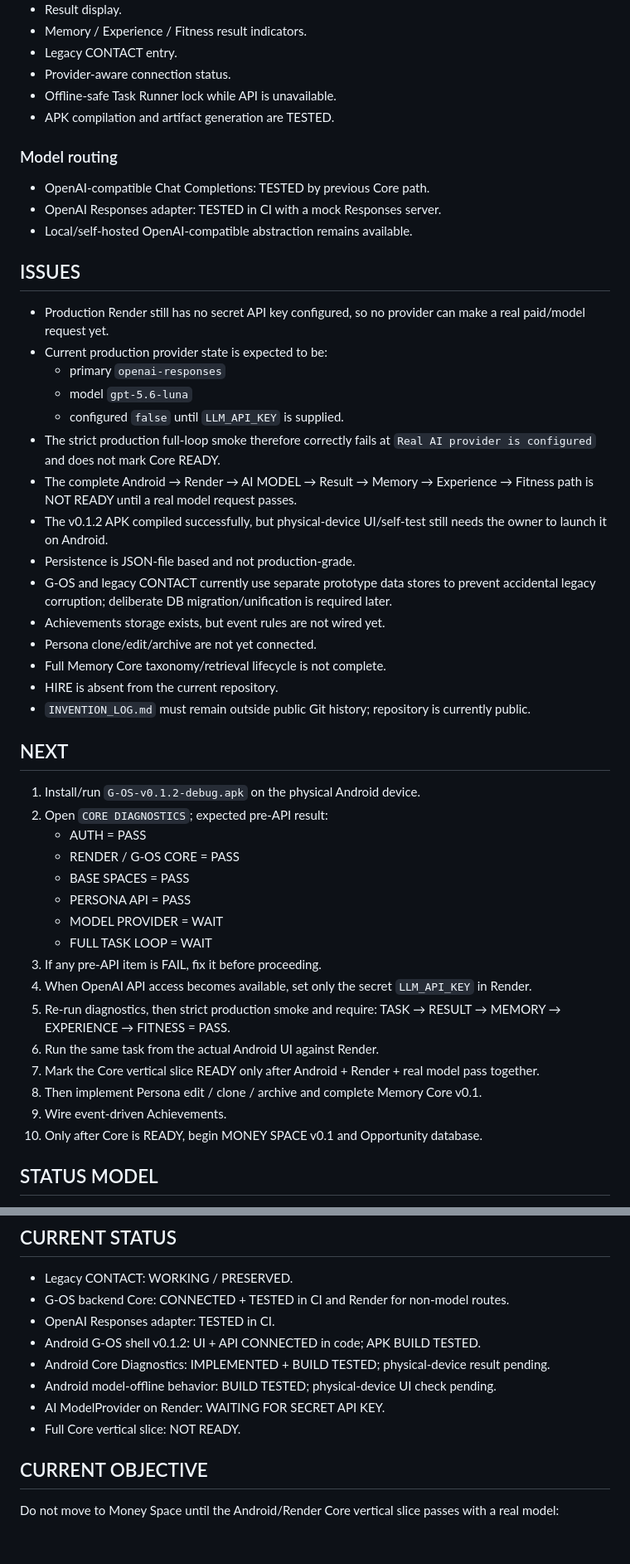
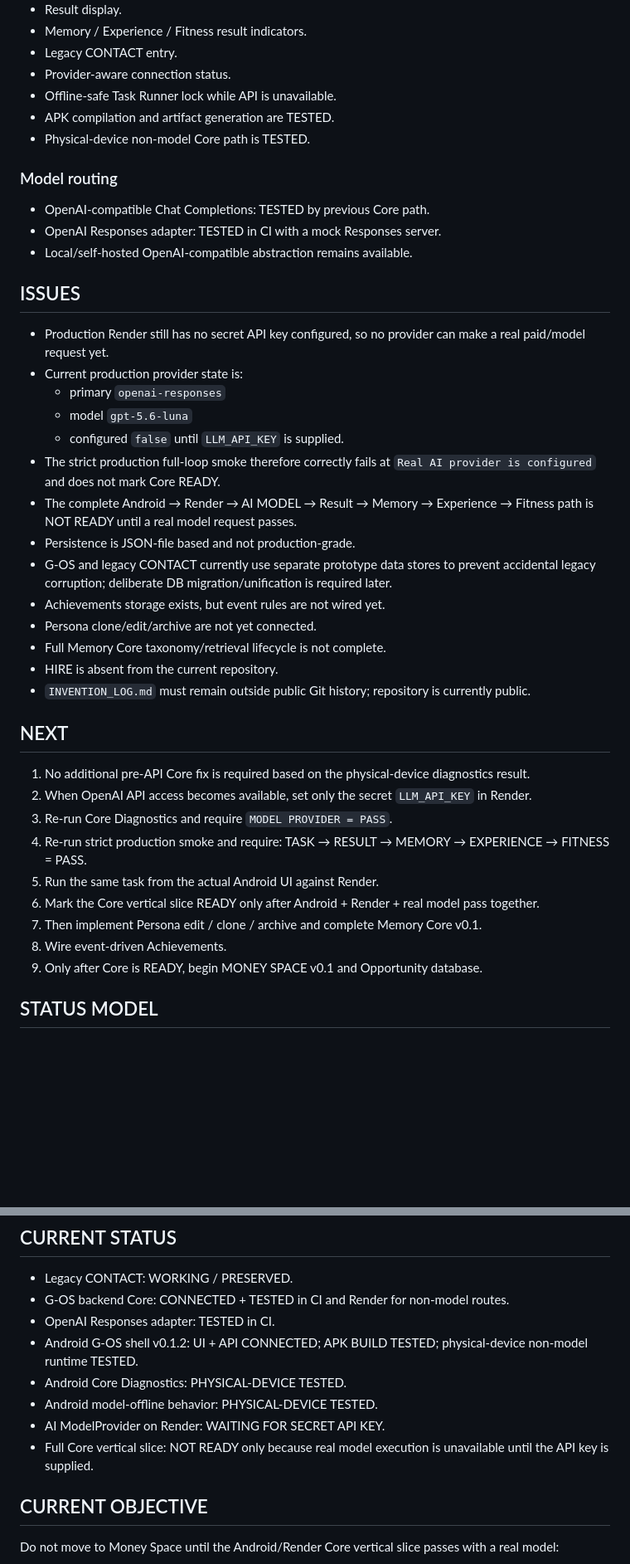
Before and after one commit to JxckRxve/Contact-backend, a Markdown page: PROJECT_STATE.md, 2 parts joined by grey strips. Shown at 83% size. GitHub-like rendering; blank space fills up the shorter version.

Commit message:
Record physical Android Core diagnostics pass

```diff
--- a/PROJECT_STATE.md
+++ b/PROJECT_STATE.md
@@ -92,6 +101,7 @@ Updated: 2026-09-05
 - Provider-aware connection status.
 - Offline-safe Task Runner lock while API is unavailable.
 - APK compilation and artifact generation are TESTED.
+- Physical-device non-model Core path is TESTED.
 
 ### Model routing
 - OpenAI-compatible Chat Completions: TESTED by previous Core path.
@@ -101,13 +111,12 @@ Updated: 2026-09-05
 ## ISSUES
 
 - Production Render still has no secret API key configured, so no provider can make a real paid/model request yet.
-- Current production provider state is expected to be:
+- Current production provider state is:
   - primary `openai-responses`
   - model `gpt-5.6-luna`
   - configured `false` until `LLM_API_KEY` is supplied.
 - The strict production full-loop smoke therefore correctly fails at `Real AI provider is configured` and does not mark Core READY.
 - The complete Android → Render → AI MODEL → Result → Memory → Experience → Fitness path is NOT READY until a real model request passes.
-- The v0.1.2 APK compiled successfully, but physical-device UI/self-test still needs the owner to launch it on Android.
 - Persistence is JSON-file based and not production-grade.
 - G-OS and legacy CONTACT currently use separate prototype data stores to prevent accidental legacy corruption; deliberate DB migration/unification is required later.
 - Achievements storage exists, but event rules are not wired yet.
@@ -118,23 +127,16 @@ Updated: 2026-09-05
 
 ## NEXT
 
-1. Install/run `G-OS-v0.1.2-debug.apk` on the physical Android device.
-2. Open `CORE DIAGNOSTICS`; expected pre-API result:
-   - AUTH = PASS
-   - RENDER / G-OS CORE = PASS
-   - BASE SPACES = PASS
-   - PERSONA API = PASS
-   - MODEL PROVIDER = WAIT
-   - FULL TASK LOOP = WAIT
-3. If any pre-API item is FAIL, fix it before proceeding.
-4. When OpenAI API access becomes available, set only the secret `LLM_API_KEY` in Render.
-5. Re-run diagnostics, then strict production smoke and require:
+1. No additional pre-API Core fix is required based on the physical-device diagnostics result.
+2. When OpenAI API access becomes available, set only the secret `LLM_API_KEY` in Render.
+3. Re-run Core Diagnostics and require `MODEL PROVIDER = PASS`.
+4. Re-run strict production smoke and require:
    TASK → RESULT → MEMORY → EXPERIENCE → FITNESS = PASS.
-6. Run the same task from the actual Android UI against Render.
-7. Mark the Core vertical slice READY only after Android + Render + real model pass together.
-8. Then implement Persona edit / clone / archive and complete Memory Core v0.1.
-9. Wire event-driven Achievements.
-10. Only after Core is READY, begin MONEY SPACE v0.1 and Opportunity database.
+5. Run the same task from the actual Android UI against Render.
+6. Mark the Core vertical slice READY only after Android + Render + real model pass together.
+7. Then implement Persona edit / clone / archive and complete Memory Core v0.1.
+8. Wire event-driven Achievements.
+9. Only after Core is READY, begin MONEY SPACE v0.1 and Opportunity database.
 
 ## STATUS MODEL
 
@@ -149,11 +151,11 @@ Updated: 2026-09-05
 - Legacy CONTACT: WORKING / PRESERVED.
 - G-OS backend Core: CONNECTED + TESTED in CI and Render for non-model routes.
 - OpenAI Responses adapter: TESTED in CI.
-- Android G-OS shell v0.1.2: UI + API CONNECTED in code; APK BUILD TESTED.
-- Android Core Diagnostics: IMPLEMENTED + BUILD TESTED; physical-device result pending.
-- Android model-offline behavior: BUILD TESTED; physical-device UI check pending.
+- Android G-OS shell v0.1.2: UI + API CONNECTED; APK BUILD TESTED; physical-device non-model runtime TESTED.
+- Android Core Diagnostics: PHYSICAL-DEVICE TESTED.
+- Android model-offline behavior: PHYSICAL-DEVICE TESTED.
 - AI ModelProvider on Render: WAITING FOR SECRET API KEY.
-- Full Core vertical slice: NOT READY.
+- Full Core vertical slice: NOT READY only because real model execution is unavailable until the API key is supplied.
 
 ## CURRENT OBJECTIVE
 
```
Also changed, not shown: other parts of PROJECT_STATE.md (+9 -0 lines).
